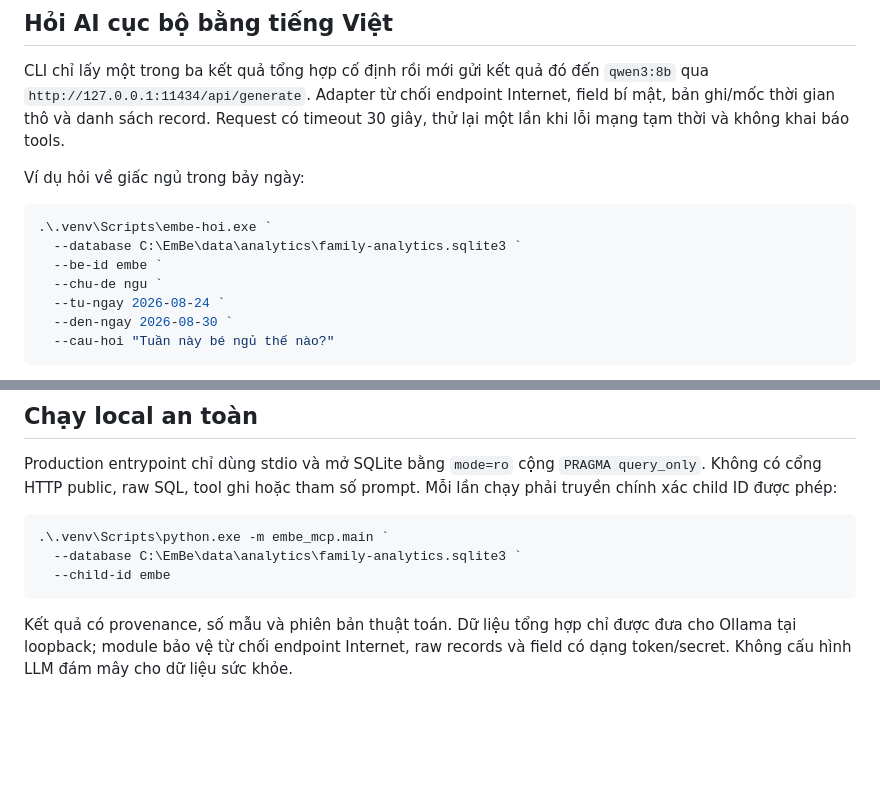
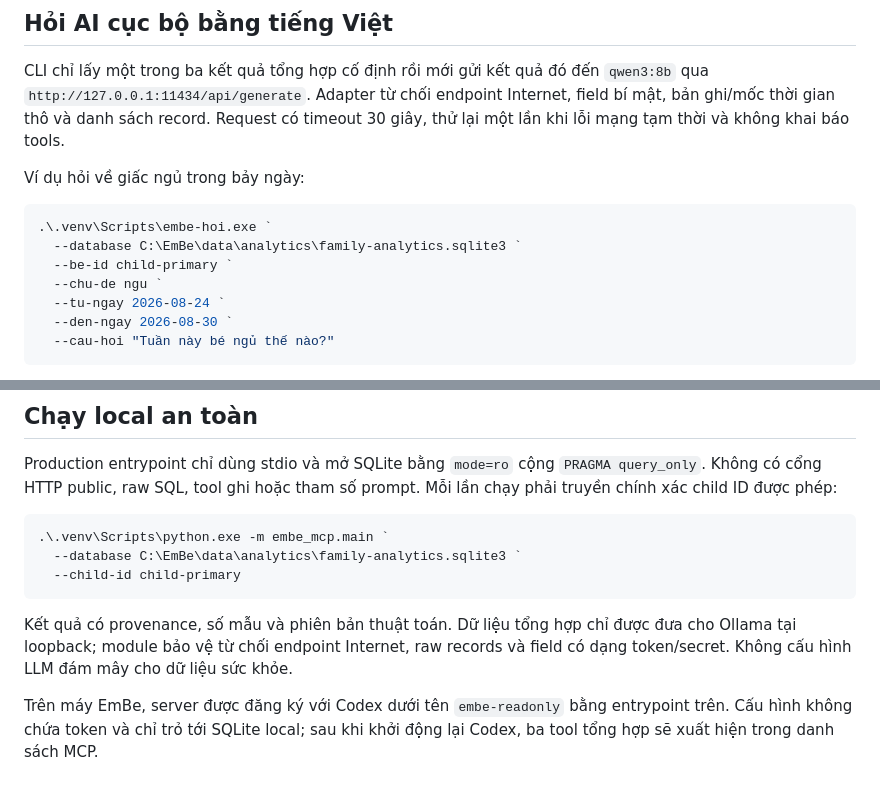
Before and after one commit to nguyenhieuisocial/embe, a Markdown page: services/mcp-readonly/README.md, 2 parts joined by grey strips. GitHub-like rendering; blank space fills up the shorter version.

Commit message:
docs(ai): document registered readonly mcp

````diff
--- a/services/mcp-readonly/README.md
+++ b/services/mcp-readonly/README.md
@@ -42,7 +42,7 @@ Ví dụ hỏi về giấc ngủ trong bảy ngày:
 ```powershell
 .\.venv\Scripts\embe-hoi.exe `
   --database C:\EmBe\data\analytics\family-analytics.sqlite3 `
-  --be-id embe `
+  --be-id child-primary `
   --chu-de ngu `
   --tu-ngay 2026-08-24 `
   --den-ngay 2026-08-30 `
@@ -62,9 +62,13 @@ prompt. Mỗi lần chạy phải truyền chính xác child ID được phép:
 ```powershell
 .\.venv\Scripts\python.exe -m embe_mcp.main `
   --database C:\EmBe\data\analytics\family-analytics.sqlite3 `
-  --child-id embe
+  --child-id child-primary
 ```
 
 Kết quả có provenance, số mẫu và phiên bản thuật toán. Dữ liệu tổng hợp chỉ được
 đưa cho Ollama tại loopback; module bảo vệ từ chối endpoint Internet, raw records
 và field có dạng token/secret. Không cấu hình LLM đám mây cho dữ liệu sức khỏe.
+
+Trên máy EmBe, server được đăng ký với Codex dưới tên `embe-readonly` bằng
+entrypoint trên. Cấu hình không chứa token và chỉ trỏ tới SQLite local; sau khi
+khởi động lại Codex, ba tool tổng hợp sẽ xuất hiện trong danh sách MCP.
````
